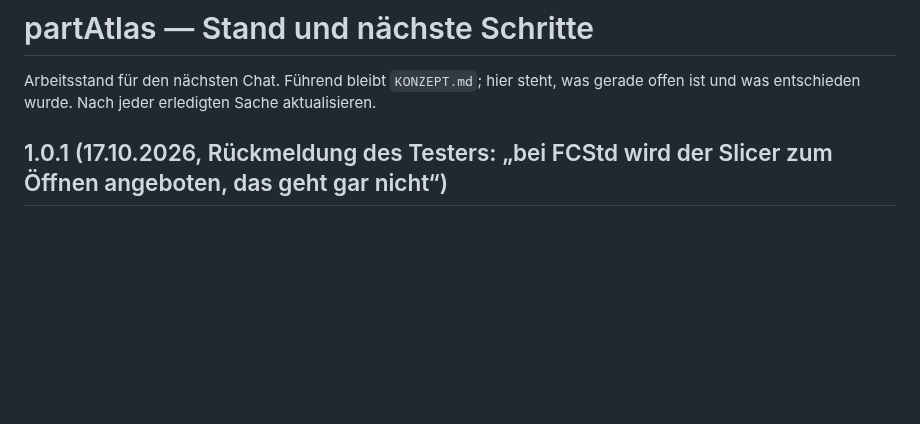
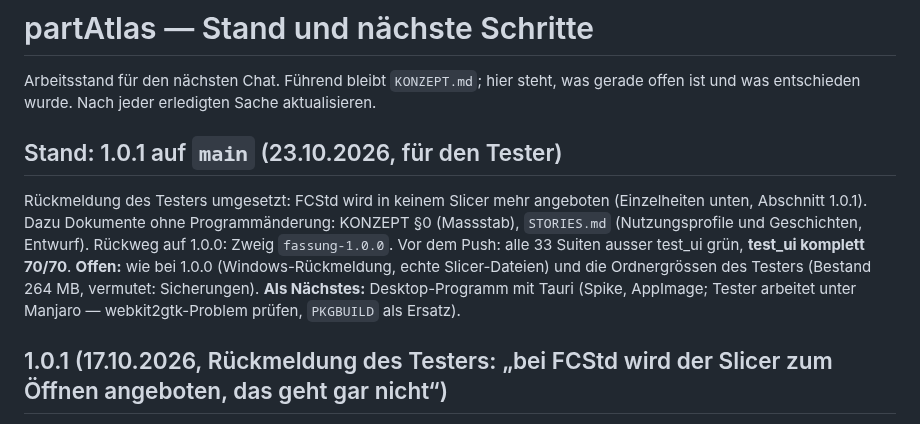
Before and after one commit to bireggbaum-beep/partAtlas, a Markdown page: OFFEN.md, the part around the change. GitHub-like rendering; blank space fills up the shorter version.

```diff
--- a/OFFEN.md
+++ b/OFFEN.md
@@ -3,6 +3,14 @@
 Arbeitsstand für den nächsten Chat. Führend bleibt `KONZEPT.md`; hier steht,
 was gerade offen ist und was entschieden wurde. Nach jeder erledigten Sache
 aktualisieren.
+
+## Stand: 1.0.1 auf `main` (23.10.2026, für den Tester)
+
+Rückmeldung des Testers umgesetzt: FCStd wird in keinem Slicer mehr angeboten (Einzelheiten unten, Abschnitt 1.0.1). Dazu Dokumente ohne
+Programmänderung: KONZEPT §0 (Massstab), `STORIES.md` (Nutzungsprofile und Geschichten, Entwurf). Rückweg auf 1.0.0: Zweig `fassung-1.0.0`.
+Vor dem Push: alle 33 Suiten ausser test_ui grün, **test_ui komplett 70/70**.
+**Offen:** wie bei 1.0.0 (Windows-Rückmeldung, echte Slicer-Dateien) und die Ordnergrössen des Testers (Bestand 264 MB, vermutet: Sicherungen).
+**Als Nächstes:** Desktop-Programm mit Tauri (Spike, AppImage; Tester arbeitet unter Manjaro — webkit2gtk-Problem prüfen, `PKGBUILD` als Ersatz).
 
 ## 1.0.1 (17.10.2026, Rückmeldung des Testers: „bei FCStd wird der Slicer zum Öffnen angeboten, das geht gar nicht“)
 
```
Also changed, not shown: README.md (+2 -2 lines).
